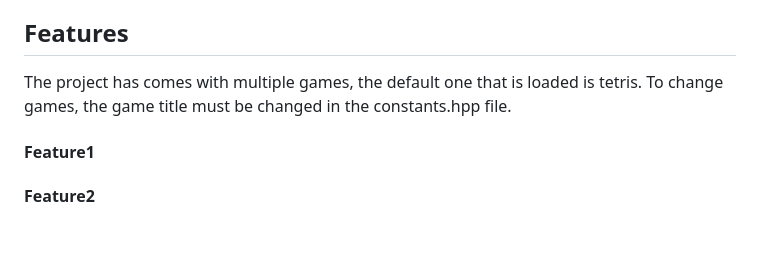
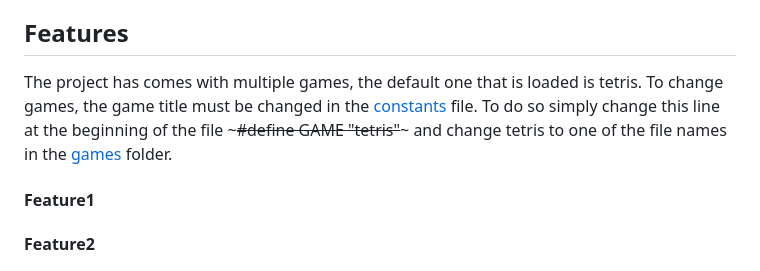
Before and after one commit to thomasspina/Superchip-Emulator, a Markdown page: README.md, the part around the change. Drawn GitHub-style; blank space fills up the shorter version.

```diff
--- a/README.md
+++ b/README.md
@@ -18,7 +18,8 @@ There are multiple games included in this project as well which were not built w
 
 ## Features
 
-The project has comes with multiple games, the default one that is loaded is tetris. To change games, the game title must be changed in the constants.hpp file.
+The project has comes with multiple games, the default one that is loaded is tetris. To change games, the game title must be changed in the [constants](include/constants.hpp) file.
+To do so simply change this line at the beginning of the file ~~~#define GAME "tetris"~~~ and change tetris to one of the file names in the [games](games) folder.
 
 #### Feature1
 
```
